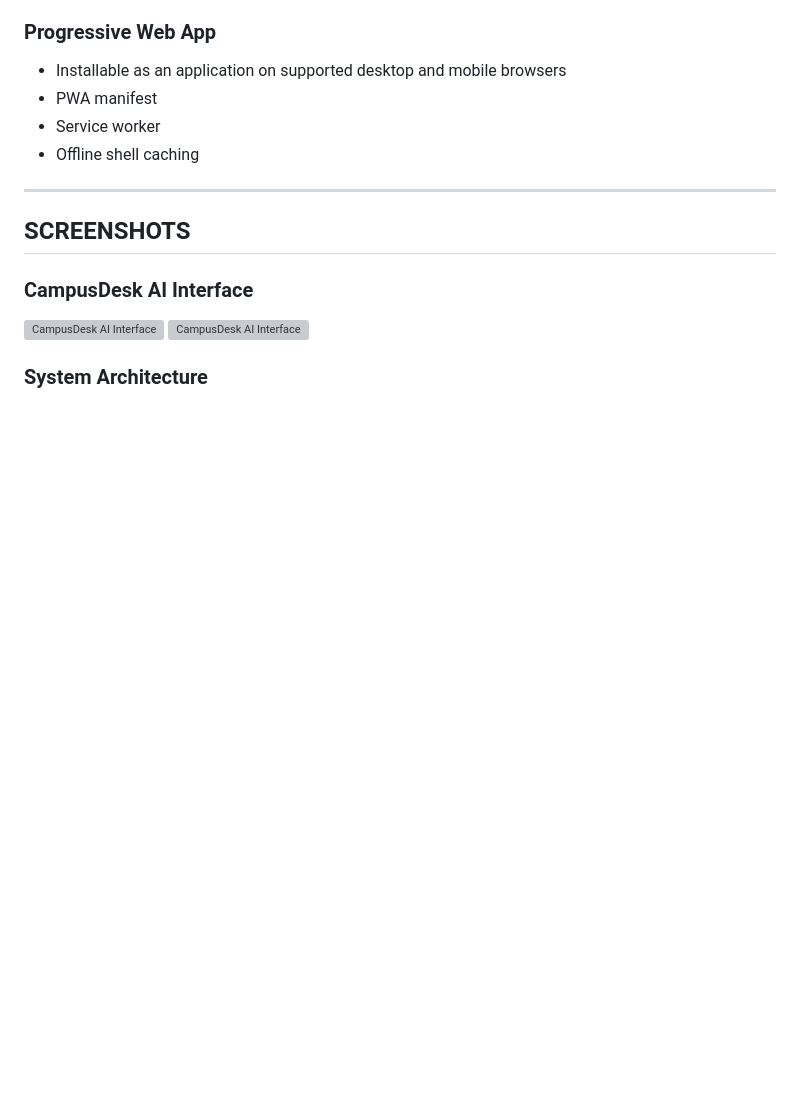
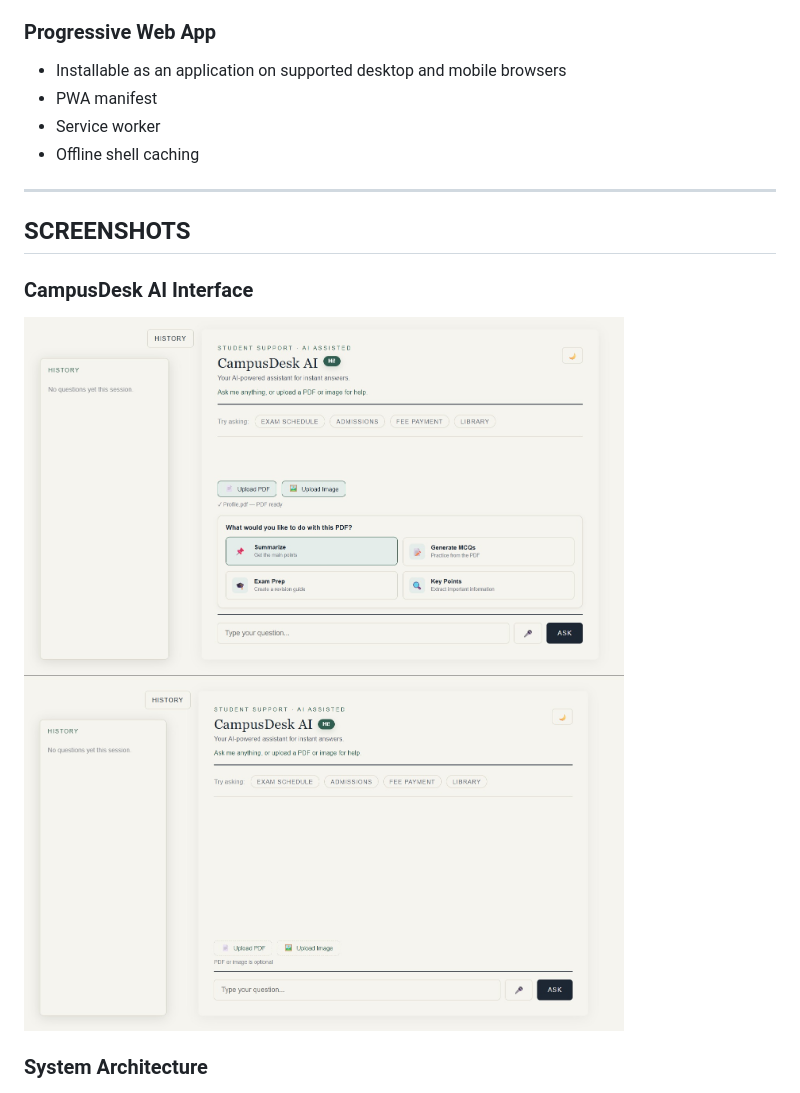
Before and after one commit to stutirai/CampusDesk-AI, a Markdown page: README.md, the part around the change. Rendered like a GitHub page; blank space fills up the shorter version; grey boxes are pictures that could not be loaded.

Commit message:
Update screenshots in README.md
Replaced old images with new versions in the README.

```diff
--- a/README.md
+++ b/README.md
@@ -97,8 +97,8 @@ Uploaded documents can be used for study-oriented tasks such as:
 
 ### CampusDesk AI Interface
 
-<img src="chatbot.png" alt="CampusDesk AI Interface" width="600">
-<img src="chatbot2.png" alt="CampusDesk AI Interface" width="600">
+<img src="chatbot.jpeg" alt="CampusDesk AI Interface" width="600">
+<img src="chatbot2.jpeg" alt="CampusDesk AI Interface" width="600">
 
 
 ### System Architecture
```
